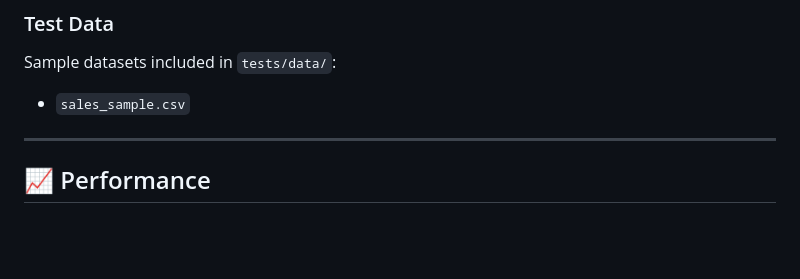
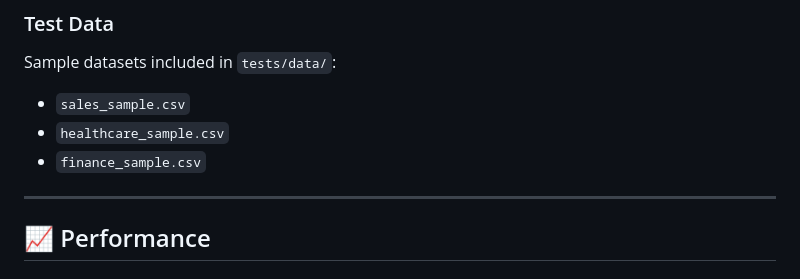
Before and after one commit to ShanikwaH/ai-bi-dashboard, a Markdown page: docs/README.md, the part around the change. GitHub-like rendering; blank space fills up the shorter version.

```diff
--- a/docs/README.md
+++ b/docs/README.md
@@ -354,6 +354,8 @@ pytest --cov=app tests/
 
 Sample datasets included in `tests/data/`:
 - `sales_sample.csv`
+- `healthcare_sample.csv`
+- `finance_sample.csv`
 
 ---
 
```
